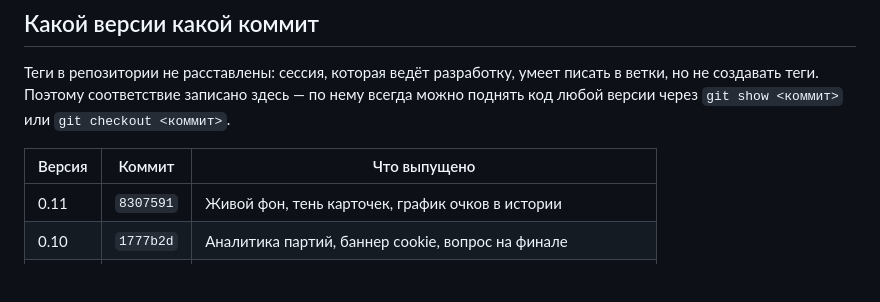
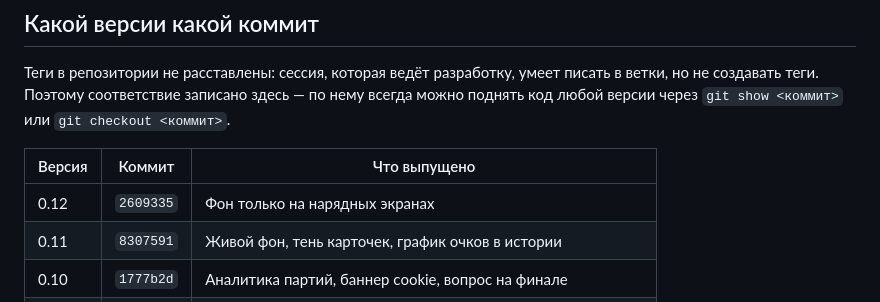
Before and after one commit to Gentlemad/shlyapa, a Markdown page: docs/CHANGELOG.md, the part around the change. Rendered like a GitHub page; blank space fills up the shorter version.

Commit message:
Коммит выпуска 0.12 в таблице версий
Co-Authored-By: Claude Opus 5 <noreply@anthropic.com>
Claude-Session: https://claude.ai/code/session_019LpkuhGU1wdbdsyq8sX6WW

```diff
--- a/docs/CHANGELOG.md
+++ b/docs/CHANGELOG.md
@@ -243,6 +243,7 @@ Safari на айфоне перестал зумить страницу при
 
 | Версия | Коммит | Что выпущено |
 |---|---|---|
+| 0.12 | `2609335` | Фон только на нарядных экранах |
 | 0.11 | `8307591` | Живой фон, тень карточек, график очков в истории |
 | 0.10 | `1777b2d` | Аналитика партий, баннер cookie, вопрос на финале |
 | 0.9 | `3971cf2` | Светящиеся точки на фоне |
```
